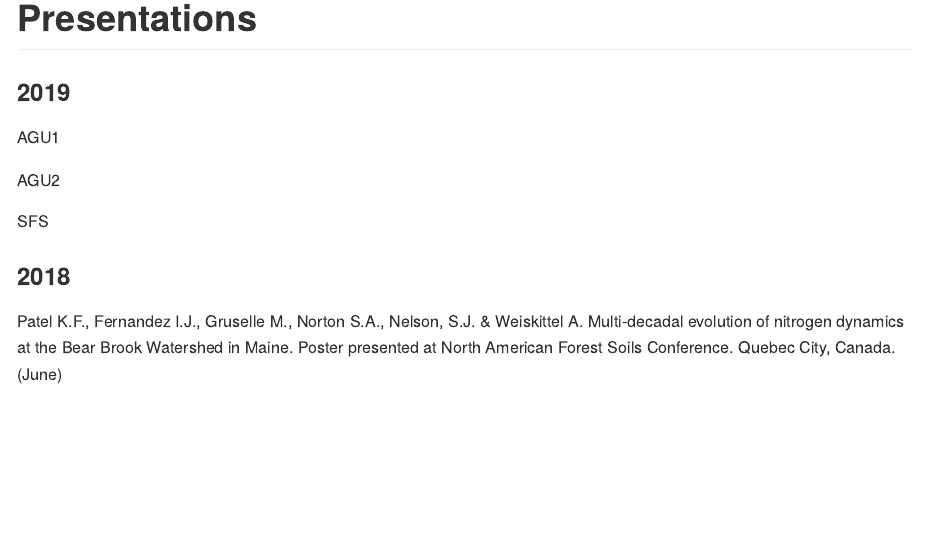
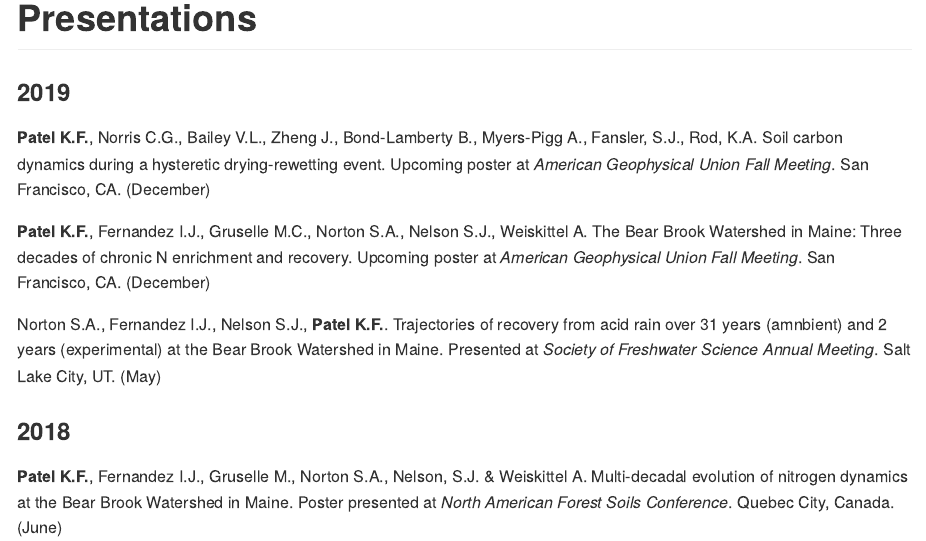
Before and after one commit to kaizadp/kaizadp.github.io, an R Markdown document (presentations.Rmd): the page in a window 1100 px wide, from its top. The pictures show the output file presentations.md that the author committed with the source, drawn offline in the style of GitHub.

Commit message:
update presentations

```diff
--- a/presentations.Rmd
+++ b/presentations.Rmd
@@ -5,45 +5,46 @@ output: github_document
 ---
 
 ### 2019
-AGU1
+**Patel K.F.**, Norris C.G., Bailey V.L., Zheng J., Bond-Lamberty B., Myers-Pigg A., Fansler, S.J., Rod, K.A. Soil carbon dynamics during a hysteretic drying-rewetting event. Upcoming poster at *American Geophysical Union Fall Meeting*. San Francisco, CA. (December)
 
-AGU2
 
-SFS
+**Patel K.F.**, Fernandez I.J., Gruselle M.C., Norton S.A., Nelson S.J., Weiskittel A. The Bear Brook Watershed in Maine: Three decades of chronic N enrichment and recovery. Upcoming poster at *American Geophysical Union Fall Meeting*. San Francisco, CA. (December)
+
+Norton S.A., Fernandez I.J., Nelson S.J., **Patel K.F.**. Trajectories of recovery from acid rain over 31 years (amnbient) and 2 years (experimental) at the Bear Brook Watershed in Maine. Presented at *Society of Freshwater Science Annual Meeting*. Salt Lake City, UT. (May)
 
 ### 2018
 
-Patel K.F., Fernandez I.J., Gruselle M., Norton S.A., Nelson, S.J. & Weiskittel A. Multi-decadal evolution of nitrogen dynamics at the Bear Brook Watershed in Maine. Poster presented at North American Forest Soils Conference. Quebec City, Canada. (June)
+**Patel K.F.**, Fernandez I.J., Gruselle M., Norton S.A., Nelson, S.J. & Weiskittel A. Multi-decadal evolution of nitrogen dynamics at the Bear Brook Watershed in Maine. Poster presented at *North American Forest Soils Conference*. Quebec City, Canada. (June)
 
 ### 2017
 
-Patel K.F., Tatariw C., Fernandez I.J., MacRae J.D. & Ohno T. Soil biogeochemistry in a changing climate: A snow removal experiment in Maine. Presented at BIOGEOMON. Litomyšl, Czech Republic. (August)
+**Patel K.F.**, Tatariw C., Fernandez I.J., MacRae J.D. & Ohno T. Soil biogeochemistry in a changing climate: A snow removal experiment in Maine. Presented at *BIOGEOMON*. Litomyšl, Czech Republic. (August)
 
-Patel K.F., Tatariw C., Fernandez I.J., MacRae J.D. & Ohno T. Soil N response to a changing climate: A snow removal experiment in Maine. Presented at the Northeastern Ecosystem Research Cooperative Meeting. Saratoga Springs, NY. (March)
+**Patel K.F.**, Tatariw C., Fernandez I.J., MacRae J.D. & Ohno T. Soil N response to a changing climate: A snow removal experiment in Maine. Presented at the *Northeastern Ecosystem Research Cooperative Meeting*. Saratoga Springs, NY. (March)
 
 ### 2016
 
-Patel K.F., Tatariw C., Fernandez I.J., MacRae J.D. & Ohno T. Soil biogeochemistry in a changing climate: Effect of snow removal. Poster presented at the American Geophysical Union Annual Meeting. San Francisco, CA. (December)
+**Patel K.F.**, Tatariw C., Fernandez I.J., MacRae J.D. & Ohno T. Soil biogeochemistry in a changing climate: Effect of snow removal. Poster presented at the *American Geophysical Union Annual Meeting*. San Francisco, CA. (December)
 
-Patel K.F., Tatariw C., Fernandez I.J., MacRae J.D. & Ohno T. Soil biogeochemistry in a changing climate: Effect of snowpack loss. Poster presented at the National Cooperative Soil Survey (Northeast Region) Annual Meeting. Lake Placid, NY. (June)
+**Patel K.F.**, Tatariw C., Fernandez I.J., MacRae J.D. & Ohno T. Soil biogeochemistry in a changing climate: Effect of snowpack loss. Poster presented at the *National Cooperative Soil Survey (Northeast Region) Annual Meeting*. Lake Placid, NY. (June)
 
-Patel K.F., Tatariw C., Fernandez I.J., MacRae J.D. & Ohno T. Nutrient dynamics in a changing climate: How does a decreasing snowpack influence soil biogeochemistry? Presented at the Maine Sustainability and Water Conference. Augusta, ME. (March)
+**Patel K.F.**, Tatariw C., Fernandez I.J., MacRae J.D. & Ohno T. Nutrient dynamics in a changing climate: How does a decreasing snowpack influence soil biogeochemistry? Presented at the *Maine Sustainability and Water Conference*. Augusta, ME. (March)
 
 ### 2015
 
-Patel K.F., Tatariw C., Fernandez I.J., MacRae J.D. & Ohno T. Effect of snow removal on soil biogeochemistry. Presented at the ASA-CSSA-SSSA International Meetings. Minneapolis, MN. (November)
+**Patel K.F.**, Tatariw C., Fernandez I.J., MacRae J.D. & Ohno T. Effect of snow removal on soil biogeochemistry. Presented at the *ASA-CSSA-SSSA International Meetings*. Minneapolis, MN. (November)
 
 
-Tatariw C., Patel K.F., MacRae J.D, Fernandez I.J. & Simon K. The effect of snow removal on litter macroinvertebrate community composition. Poster presented at the Entomological Society of America Annual Meeting. Minneapolis, MN. (November)
+Tatariw C., **Patel K.F.**, MacRae J.D, Fernandez I.J. & Simon K. The effect of snow removal on litter macroinvertebrate community composition. Poster presented at the *Entomological Society of America Annual Meeting*. Minneapolis, MN. (November)
 
-Patel K.F. & Fernandez I.J. Is there a changing climatology at the Bear Brook Watershed in Maine? Poster presented at the Northeastern Ecosystem Research Cooperative Meeting. Saratoga Springs, NY. (March)
+**Patel K.F.** & Fernandez I.J. Is there a changing climatology at the Bear Brook Watershed in Maine? Poster presented at the *Northeastern Ecosystem Research Cooperative Meeting*. Saratoga Springs, NY. (March)
 
-Patel K.F. & Fernandez I.J. Climatic Trends at the Bear Brook Watershed in Maine — Biogeochemistry of the vernal transition. Poster presented at the Freshwater Science Symposium. University of Maine, Orono, ME. (January)
+**Patel K.F.** & Fernandez I.J. Climatic Trends at the Bear Brook Watershed in Maine — Biogeochemistry of the vernal transition. Poster presented at the *Freshwater Science Symposium*. University of Maine, Orono, ME. (January)
 
 ### 2014
 
-Patel K.F. & Fernandez I.J. Climatic Trends at the Bear Brook Watershed in Maine — Biogeochemistry of the vernal transition. Poster presented at BIOGEOMON. Bayreuth, Germany. (July)
+**Patel K.F.** & Fernandez I.J. Climatic Trends at the Bear Brook Watershed in Maine — Biogeochemistry of the vernal transition. Poster presented at BIOGEOMON. Bayreuth, Germany. (July)
 
 ### 2013
 
-Patel K.F., Scatena F.N. & Johnson A.H. Texture analysis of surface soils in the Luquillo mountains of northeastern Puerto Rico. Poster presented at the Geological Society of America — Southeastern Section Meeting. San Juan, PR. (March)
+**Patel K.F.**, Scatena F.N. & Johnson A.H. Texture analysis of surface soils in the Luquillo mountains of northeastern Puerto Rico. Poster presented at the Geological Society of America — Southeastern Section Meeting. San Juan, PR. (March)
```
Also changed, not shown: presentations.md.
